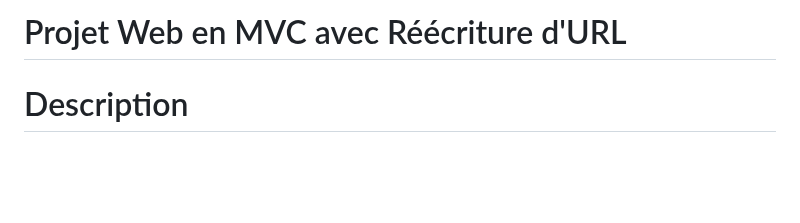
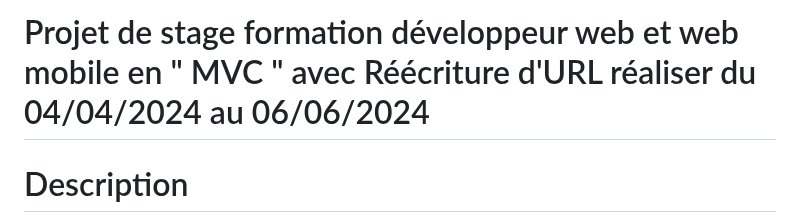
Before and after one commit to jeSuisUnDeveloppeur/Projet-de-stage-formation-afpa, a Markdown page: README.md, the part around the change. Drawn GitHub-style; blank space fills up the shorter version.

```diff
--- a/README.md
+++ b/README.md
@@ -1,4 +1,4 @@
-# Projet Web en MVC avec Réécriture d'URL
+# Projet de stage formation développeur web et web mobile en " MVC " avec Réécriture d'URL réaliser du 04/04/2024 au 06/06/2024
 # Description
 Ce projet est un site web développé en utilisant le modèle MVC (Modèle-Vue-Contrôleur) avec une réécriture d'URL grâce à un fichier .htaccess. L'index sert de routeur, gérant les requêtes URL et les dirigeant vers les contrôleurs appropriés. Le projet comprend également une gestion des messages d'erreur, une interaction avec une base de données pour la récupération et la manipulation des données, et une séparation claire entre le front-office et le back-office.
 
```
